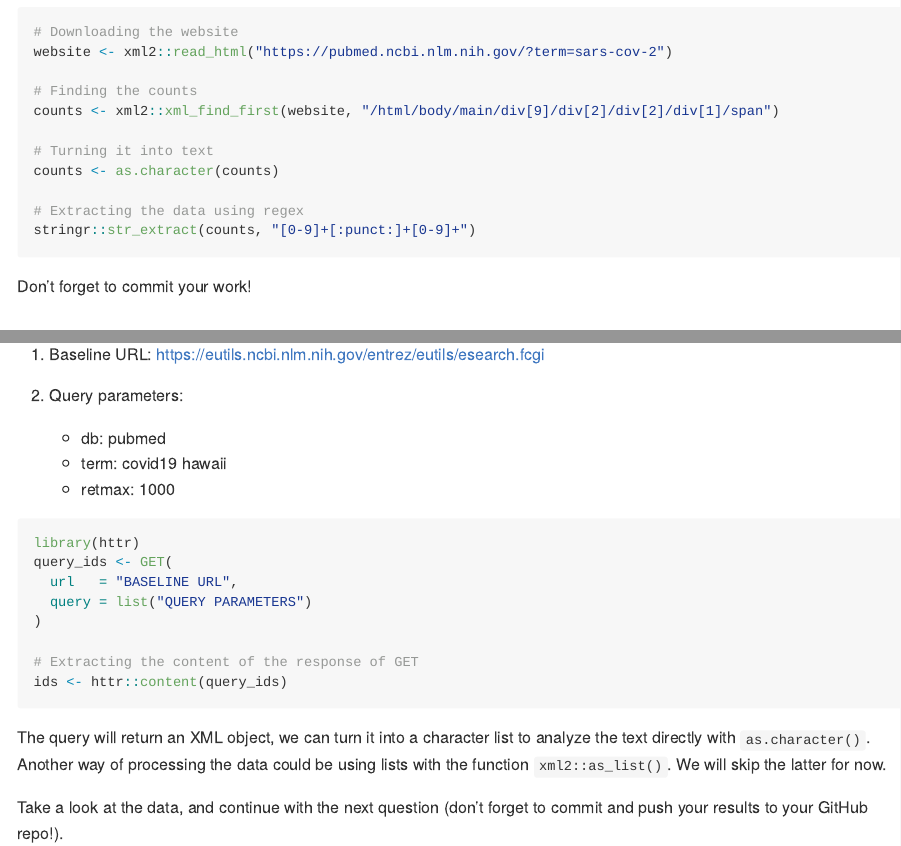
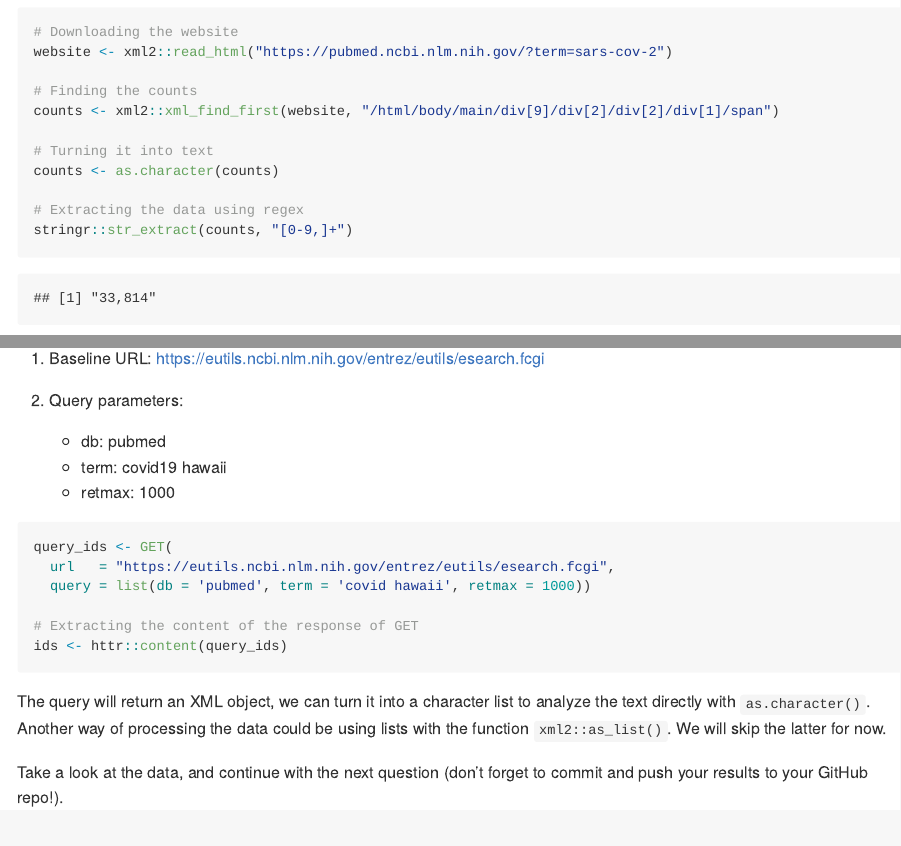
Before and after one commit to bcruiz/PM566-Lab7, an R Markdown document (Lab7.Rmd): the page in a window 1100 px wide, from 840 px down before the commit and from 860 px down after it, so that both start at the same text, and a second part further down, joined at a grey line. The pictures show the output file Lab7.md that the author committed with the source, drawn offline in the style of GitHub.

Commit message:
Question 2 Edit

````diff
--- a/Lab7.Rmd
+++ b/Lab7.Rmd
@@ -3,7 +3,5 @@ title: "Lab 07 - Web scraping and Regular Expressions"
 author: "Brandyn Ruiz"
 date: "9/30/2020"
 output: github_document
-editor_options:
-  chunk_output_type: console
 ---
 
@@ -47,7 +45,7 @@ counts <- xml2::xml_find_first(website, "/html/body/main/div[9]/div[2]/div[2]/di
 counts <- as.character(counts)
 
 # Extracting the data using regex
-stringr::str_extract(counts, "[0-9]+[:punct:]+[0-9]+")
+stringr::str_extract(counts, "[0-9,]+")
 ```
 
 Don't forget to commit your work!
@@ -68,12 +66,10 @@ Use the function `httr::GET()` to make the following query:
     - retmax: 1000
 
 
-```{r papers-covid-hawaii, eval=FALSE}
-library(httr)
+```{r papers-covid-hawaii}
 query_ids <- GET(
-  url   = "BASELINE URL",
-  query = list("QUERY PARAMETERS")
-)
+  url   = "https://eutils.ncbi.nlm.nih.gov/entrez/eutils/esearch.fcgi",
+  query = list(db = 'pubmed', term = 'covid hawaii', retmax = 1000))
 
 # Extracting the content of the response of GET
 ids <- httr::content(query_ids)
````
Also changed, not shown: Lab7.md, Lab7.Rmd (6 more changed lines).
